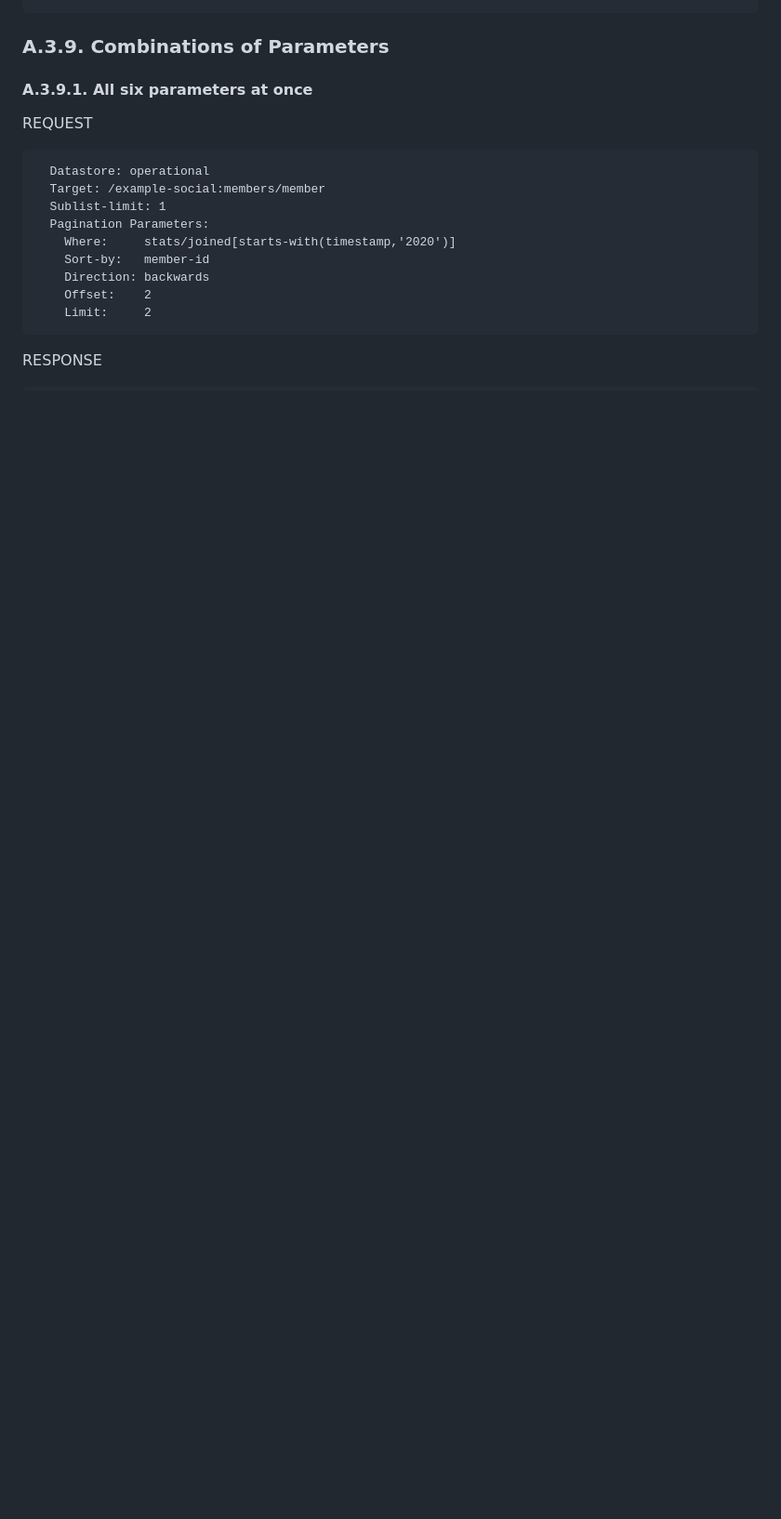
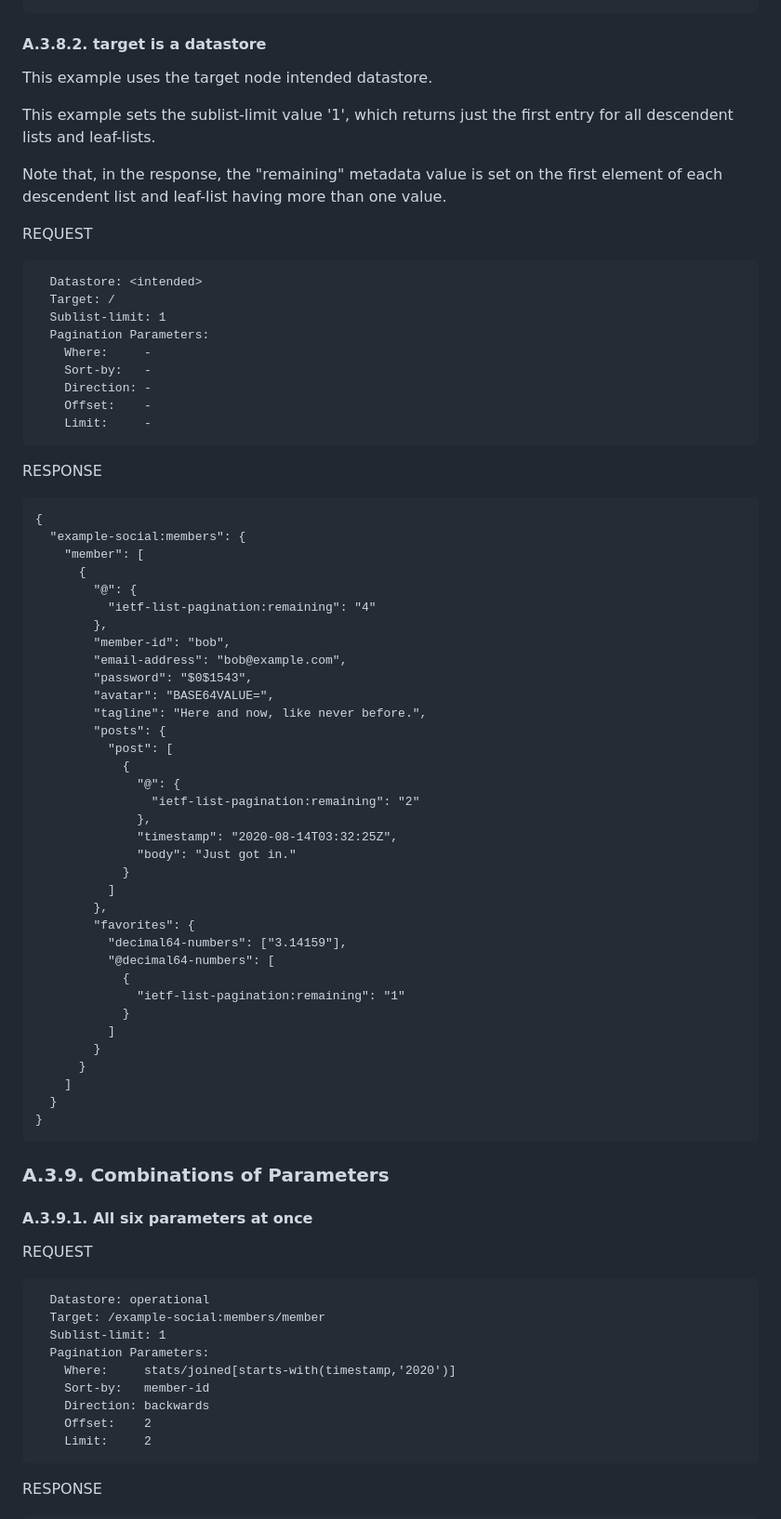
Before and after one commit to billwuqin/list-pagination-markdown, a Markdown page: draft-ietf-netconf-list-pagination.md, the part around the change printed below. Shown: that part at 93% size. GitHub-like rendering; blank space fills up the shorter version.

```diff
--- a/draft-ietf-netconf-list-pagination.md
+++ b/draft-ietf-netconf-list-pagination.md
@@ -1710,3 +1785,61 @@ To make the example more understandable, an elipse (i.e., "...") is used to repr
+#### A.3.8.2. target is a datastore
+This example uses the target node intended datastore.
+
+This example sets the sublist-limit value '1', which returns just the first entry for all descendent lists and leaf-lists.
+
+Note that, in the response, the "remaining" metadata value is set on the first element of each descendent list and leaf-list having more than one value.
+
+REQUEST
+~~~~
+  Datastore: <intended>
+  Target: /
+  Sublist-limit: 1
+  Pagination Parameters:
+    Where:     -
+    Sort-by:   -
+    Direction: -
+    Offset:    -
+    Limit:     -
+~~~~
+RESPONSE
+
+~~~~
+{
+  "example-social:members": {
+    "member": [
+      {
+        "@": {
+          "ietf-list-pagination:remaining": "4"
+        },
+        "member-id": "bob",
+        "email-address": "bob@example.com",
+        "password": "$0$1543",
+        "avatar": "BASE64VALUE=",
+        "tagline": "Here and now, like never before.",
+        "posts": {
+          "post": [
+            {
+              "@": {
+                "ietf-list-pagination:remaining": "2"
+              },
+              "timestamp": "2020-08-14T03:32:25Z",
+              "body": "Just got in."
+            }
+          ]
+        },
+        "favorites": {
+          "decimal64-numbers": ["3.14159"],
+          "@decimal64-numbers": [
+            {
+              "ietf-list-pagination:remaining": "1"
+            }
+          ]
+        }
+      }
+    ]
+  }
+}
+~~~~
 
 ### A.3.9. Combinations of Parameters
 #### A.3.9.1. All six parameters at once
```
Also changed, not shown: other parts of draft-ietf-netconf-list-pagination.md (+75 -0 lines).
